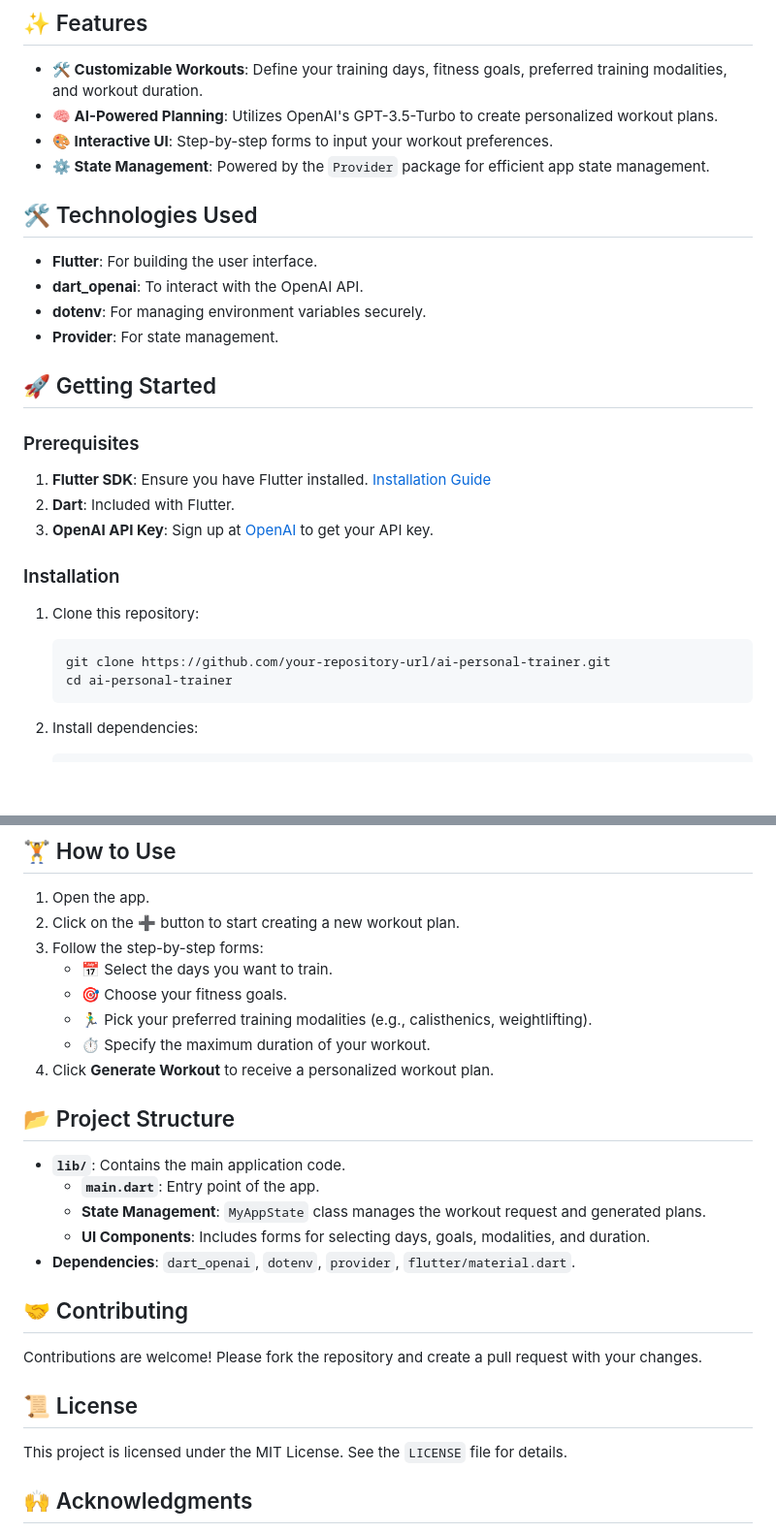
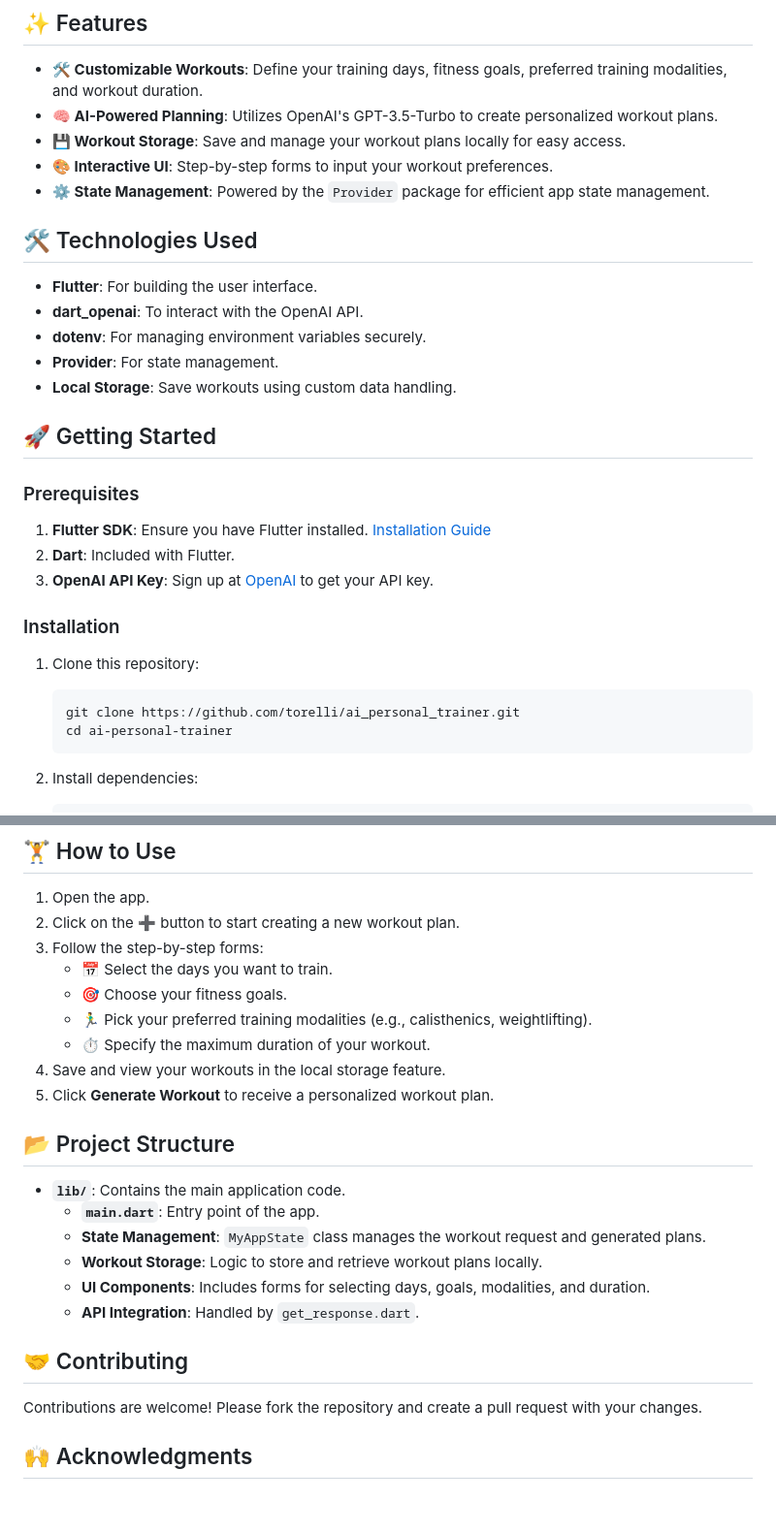
Before and after one commit to Torelli/ai_personal_trainer, a Markdown page: README.md, 2 parts joined by grey strips. Shown at 97% size. Rendered like a GitHub page; blank space fills up the shorter version.

````diff
--- a/README.md
+++ b/README.md
@@ -6,6 +6,7 @@ AI Personal Trainer is a Flutter-based application designed to generate personal
 
 - **🛠️ Customizable Workouts**: Define your training days, fitness goals, preferred training modalities, and workout duration.
 - **🧠 AI-Powered Planning**: Utilizes OpenAI's GPT-3.5-Turbo to create personalized workout plans.
+- **💾 Workout Storage**: Save and manage your workout plans locally for easy access.
 - **🎨 Interactive UI**: Step-by-step forms to input your workout preferences.
 - **⚙️ State Management**: Powered by the `Provider` package for efficient app state management.
 
@@ -15,6 +16,7 @@ AI Personal Trainer is a Flutter-based application designed to generate personal
 - **dart_openai**: To interact with the OpenAI API.
 - **dotenv**: For managing environment variables securely.
 - **Provider**: For state management.
+- **Local Storage**: Save workouts using custom data handling.
 
 ## 🚀 Getting Started
 
@@ -28,7 +30,7 @@ AI Personal Trainer is a Flutter-based application designed to generate personal
 
 1. Clone this repository:
    ```bash
-   git clone https://github.com/your-repository-url/ai-personal-trainer.git
+   git clone https://github.com/torelli/ai_personal_trainer.git
    cd ai-personal-trainer
    ```
 
@@ -60,23 +62,21 @@ AI Personal Trainer is a Flutter-based application designed to generate personal
    - 🎯 Choose your fitness goals.
    - 🏃‍♂️ Pick your preferred training modalities (e.g., calisthenics, weightlifting).
    - ⏱️ Specify the maximum duration of your workout.
-4. Click **Generate Workout** to receive a personalized workout plan.
+4. Save and view your workouts in the local storage feature.
+5. Click **Generate Workout** to receive a personalized workout plan.
 
 ## 📂 Project Structure
 
 - **`lib/`**: Contains the main application code.
   - **`main.dart`**: Entry point of the app.
   - **State Management**: `MyAppState` class manages the workout request and generated plans.
+  - **Workout Storage**: Logic to store and retrieve workout plans locally.
   - **UI Components**: Includes forms for selecting days, goals, modalities, and duration.
-- **Dependencies**: `dart_openai`, `dotenv`, `provider`, `flutter/material.dart`.
+  - **API Integration**: Handled by `get_response.dart`.
 
 ## 🤝 Contributing
 
 Contributions are welcome! Please fork the repository and create a pull request with your changes.
-
-## 📜 License
-
-This project is licensed under the MIT License. See the `LICENSE` file for details.
 
 ## 🙌 Acknowledgments
 
````
